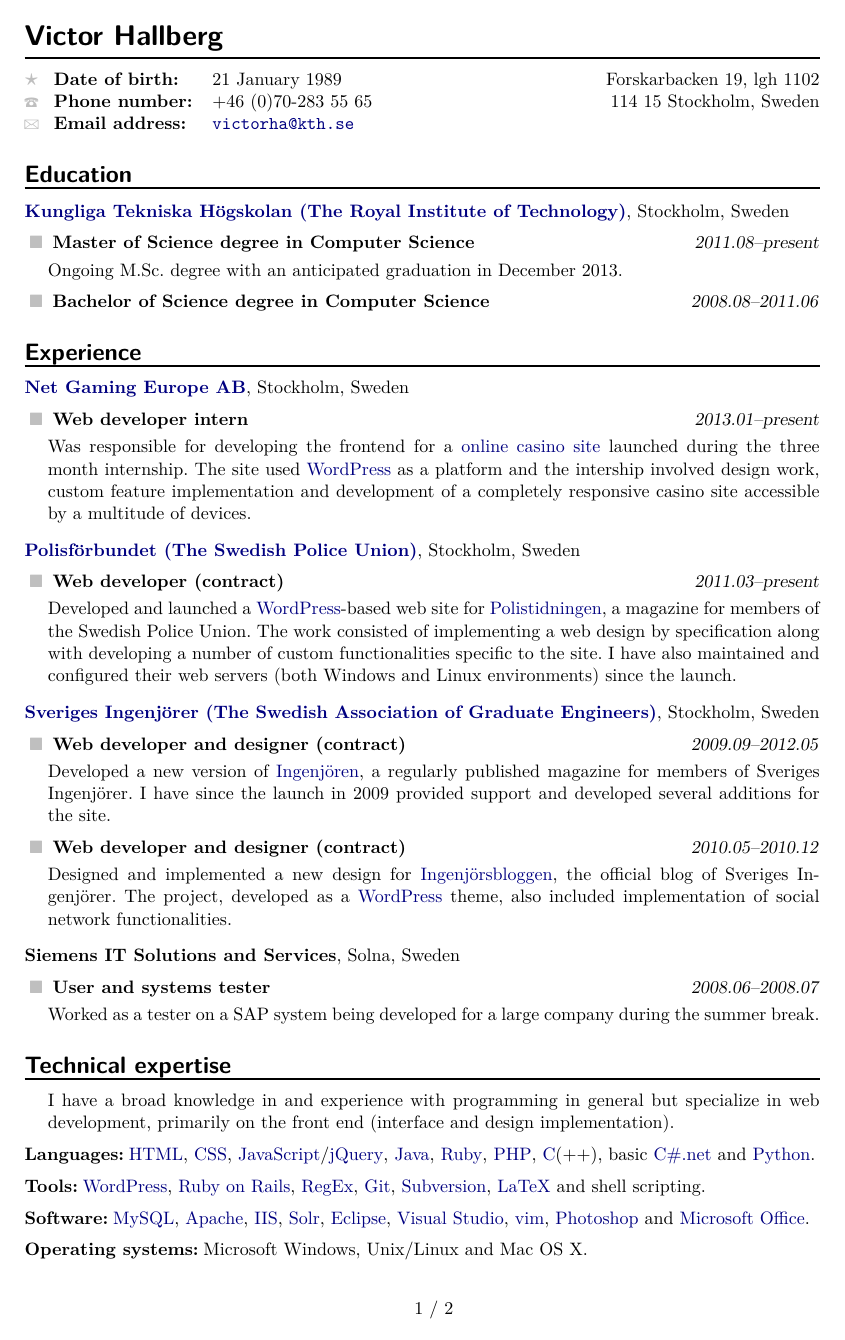
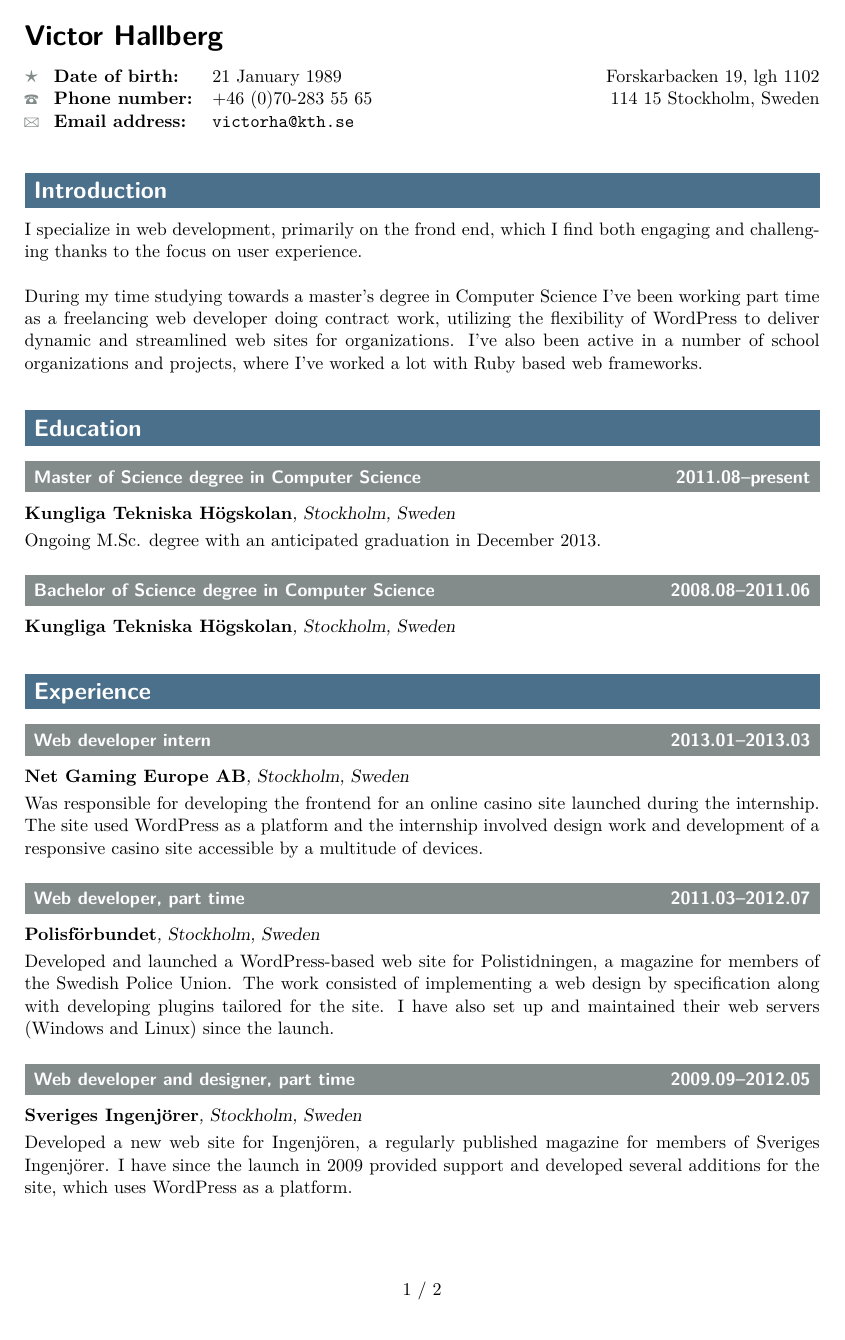
Before and after one commit to mogelbrod/cv, a LaTeX CV (cv.tex): page 1 of 2. The pictures show the PDF file cv.pdf that the author committed with the source.

Commit message:
Major overhaul; redo layout and rewrite work descriptions

```diff
--- a/cv.tex
+++ b/cv.tex
@@ -65,23 +45,68 @@
 \renewcommand{\headrulewidth}{0pt}
 \cfoot{\thepage\ / \pageref{LastPage}}
 
+% Header and text formatting
+\usepackage{titlesec}
+
+% Sections
+\titleformat{\section}%
+  [block]% shape
+  {\color{white} \sf \bfseries \Large}% format
+  {}% label
+  {}% sep
+  {\colorsection}% before
+\newcommand{\colorsection}[1]{%
+  \setlength\fboxsep{2mm}%
+  \colorbox{SkyBlue4}{\parbox[t][3.5mm]{\dimexpr\textwidth-2\fboxsep}{#1}}%
+}
+
+% Work titles
+\titleformat{\subsection}%
+  [block]% shape
+  {\color{white} \normalsize \sf}% format
+  {}% label
+  {}% sep
+  {\colorsubsection}% before
+\newcommand{\colorsubsection}[1]{%
+  \setlength\fboxsep{2mm}%
+  \colorbox{Azure4}{\parbox[t][2.2mm]{\dimexpr\textwidth-2\fboxsep}{#1}}%
+}
+
+% Work places
+\titleformat{\subsubsection}%
+  [block]% shape
+  {\normalsize}% format
+  {\thesubsection}% label
+  {}% sep
+  {}% before
+
+% Spacing
+\titlespacing{\section}{0mm}{8mm}{3mm}
+\titlespacing{\subsection}{0mm}{5mm}{2mm}
+\titlespacing{\subsubsection}{0mm}{2mm}{1mm}
+\titlespacing{\runin}{0mm}{2mm}{1mm}
+
 %}}}
 %{{{ Custom formats and commands
 
-\newcommand{\icon}[1]{\textcolor{lightgray}{#1}}
-\newcommand{\iconl}[1]{\hspace{-0.5cm}\makebox[0.3cm][c]{\icon{#1}}\hspace{0.2cm}}
+\newcommand{\icon}[1]{\textcolor{Azure4}{#1}}
+\newcommand{\iconl}[1]{\makebox[0.3cm][c]{\icon{#1}}\hspace{0.2cm}}
 
 % Headers
-\newcommand{\theheader}[0]{\sf \LARGE \bfseries \name}
-\newcommand{\worktitle}[1]{\textbf{#1}}
-\newcommand{\duration}[1]{\textsl{#1}}
-\newcommand{\theplace}[2][]{\subsection*{\textbf{#2}#1}}
-\newcommand{\thework}[2]{\subsubsection*{%
-  \iconl{$\blacksquare$}%
-  \worktitle{#1}%
-  \hfill\duration{#2}}\par%
+\newcommand{\theheader}[0]{%
+  \sf \LARGE \bfseries \name%
 }
-\newcommand{\thebold}[1]{\subsection*{\textbf{#1}}\vspace{-1mm}}
+\newcommand{\thework}[2]{
+  \subsection*{\textbf{#1} \hfill \textbf{#2}}\par%
+}
+\newcommand{\theplace}[2][]{%
+  \subsubsection*{\textbf{#2}\textsl{#1}}%
+}
+\newcommand{\runin}[1]{%
+  \vspace{2mm}
+  \hspace{0mm}%
+  {\normalsize \bfseries #1}%
+}
 %}}}
 %{{{ Keywords
 \def\html{\href{http://en.wikipedia.org/wiki/HTML}{HTML}}
@@ -129,15 +154,24 @@
 \end{tabular*}
 
 %}}}
+\section*{Introduction}%{{{
+
+I specialize in web development, primarily on the frond end, which I find both engaging and challenging thanks to the focus on user experience.\\
+
+During my time studying towards a master's degree in Computer Science I've been working part time as a freelancing web developer doing contract work, utilizing the flexibility of \wordpress\ to deliver dynamic and streamlined web sites for organizations. I've also been active in a number of school organizations and projects, where I've worked a lot with \ruby\ based web frameworks.
+
+%}}}
 \section*{Education}%{{{
-\theplace[, Stockholm, Sweden]{\href{http://kth.se}{Kungliga Tekniska Högskolan (The Royal Institute of Technology)}}
-
 \thework{Master of Science degree in Computer Science}{2011.08--present}
+\theplace[, Stockholm, Sweden]{\href{http://kth.se}{Kungliga Tekniska Högskolan}}
 Ongoing M.Sc. degree with an anticipated graduation in December 2013.
 
 \thework{Bachelor of Science degree in Computer Science}{2008.08--2011.06}
-\vspace{4mm}
+\theplace[, Stockholm, Sweden]{\href{http://kth.se}{Kungliga Tekniska Högskolan}}
+\vspace{6mm}
 
 %}}}
 \section*{Experience}%{{{
+
+\thework{Web developer intern}{2013.01--2013.03}
 \theplace[, Stockholm, Sweden]{\href{http://www.netgaming.se}{Net Gaming Europe AB}}
@@ -144,18 +179,10 @@ Ongoing M.Sc. degree with an anticipated graduation in December 2013.
 
-\thework{Web developer intern}{2013.01--present}
-Was responsible for developing the frontend for a \href{http://casinoloco.com}{online casino site} launched during the three month internship. The site used \wordpress\ as a platform and the intership involved design work, custom feature implementation and development of a completely responsive casino site accessible by a multitude of devices.
+\thework{Web developer, part time}{2011.03--2012.07}
+\theplace[, Stockholm, Sweden]{\href{http://www.polisforbundet.se}{Polisförbundet}}
+Developed and launched a \wordpress-based web site for \href{http://www.polistidningen.se}{Polistidningen}, a magazine for members of the \mbox{Swedish} Police Union. The work consisted of implementing a web design by specification along with developing plugins tailored for the site. I have also set up and maintained their web servers (Windows and Linux) since the launch.
 
-\theplace[, Stockholm, Sweden]{\href{http://www.polisforbundet.se}{Polisförbundet (The Swedish Police Union)}}
+\thework{Web developer and designer, part time}{2009.09--2012.05}
+\theplace[, Stockholm, Sweden]{\href{http://www.sverigesingenjorer.se}{Sveriges Ingenjörer}}
+Developed a new web site for \href{http://www.ingenjoren.se}{Ingenjören}, a regularly published magazine for members of Sveriges Ingenjörer. I have since the launch in 2009 provided support and developed several additions for the site, which uses \wordpress\ as a platform.
 
-\thework{Web developer (contract)}{2011.03--present}
-Developed and launched a \wordpress-based web site for \href{http://www.polistidningen.se}{Polistidningen}, a magazine for members of the \mbox{Swedish} Police Union. The work consisted of implementing a web design by specification along with developing a number of custom functionalities specific to the site. I have also maintained and configured their web servers (both Windows and Linux environments) since the launch.
-
-\theplace[, Stockholm, Sweden]{\href{http://www.sverigesingenjorer.se}{Sveriges Ingenjörer (The Swedish Association of Graduate Engineers)}}
-
-\thework{Web developer and designer (contract)}{2009.09--2012.05}
-Developed a new version of \href{http://www.ingenjoren.se}{Ingenjören}, a regularly published magazine for members of Sveriges Ingenjörer. I have since the launch in 2009 provided support and developed several additions for the site.
-
-\thework{Web developer and designer (contract)}{2010.05--2010.12}
-Designed and implemented a new design for \href{http://www.ingenjorsbloggen.se}{Ingenjörsbloggen}, the official blog of Sveriges Ingenjörer. The project, developed as a \wordpress\ theme, also included implementation of social network functionalities.
-
-\theplace[, Solna, Sweden]{Siemens IT Solutions and Services}
+\thework{Web developer and designer, part time}{2010.05--2010.12}
@@ -164,7 +194,6 @@ Designed and implemented a new design for \href{http://www.ingenjorsbloggen.se}{
 Worked as a tester on a SAP system being developed for a large company during the summer break.
 
 %}}}
-\section*{Technical expertise}%{{{
-I have a broad knowledge in and experience with programming in general but specialize in web development, primarily on the front end (interface and design implementation).
+\section*{Extracurricular experience}%{{{
 
-\thebold{Languages:} \html, \css, \javascript/\jquery, \java, \ruby, \php, \clang(++), basic \csharp\ and \python.
+\thework{30-year anniversary organizer}{2012.05--present}
@@ -173,2 +206 @@ I have a broad knowledge in and experience with programming in general but speci
 
-\thebold{Software:} \mysql, \apache, \iis, \solr, \eclipse, \vs, \vim, \photoshop\ and \office.
@@ -178,7 +220,3 @@ I have a broad knowledge in and experience with programming in general but speci
 \section*{Languages}%{{{
 \textbf{Swedish} is my native language. I also speak and write \textbf{English} on an academic level.
 %}}}
-\section*{Extracurricular  experience}%{{{
-I have been active in a number of organisations and groups during my time at the university.
-
-\theplace[, Stockholm, Sweden]{\href{http://kth.se}{Kungliga Tekniska Högskolan (The Royal Institute of Technology)}}
```
Also changed, not shown: cv.pdf, cv.tex (88 more changed lines).
